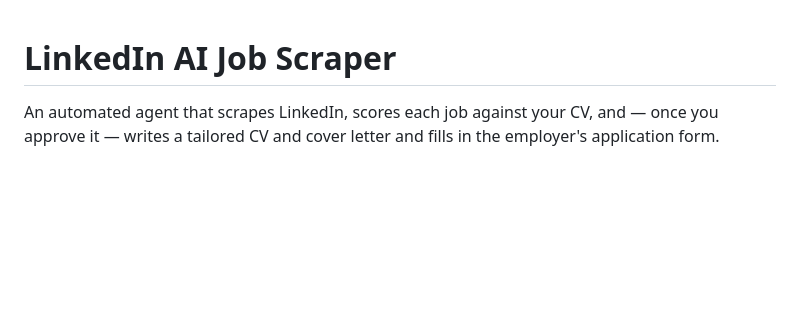
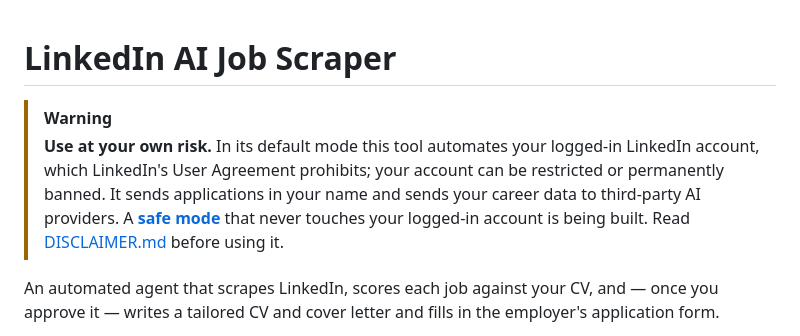
Before and after one commit to iklodi/jobscraper, a Markdown page: README.md, the part around the change. Rendered like a GitHub page; blank space fills up the shorter version.

```diff
--- a/README.md
+++ b/README.md
@@ -1,4 +1,12 @@
 # LinkedIn AI Job Scraper
+
+> [!WARNING]
+> **Use at your own risk.** In its default mode this tool automates your
+> logged-in LinkedIn account, which LinkedIn's User Agreement prohibits; your
+> account can be restricted or permanently banned. It sends applications in
+> your name and sends your career data to third-party AI providers. A
+> [**safe mode**](DISCLAIMER.md#safe-mode) that never touches your logged-in
+> account is being built. Read [DISCLAIMER.md](DISCLAIMER.md) before using it.
 
 An automated agent that scrapes LinkedIn, scores each job against your CV, and
 — once you approve it — writes a tailored CV and cover letter and fills in the
```
Also changed, not shown: AGENTS.md (+2 -0 lines), DISCLAIMER.md (added, +64 -0 lines).
